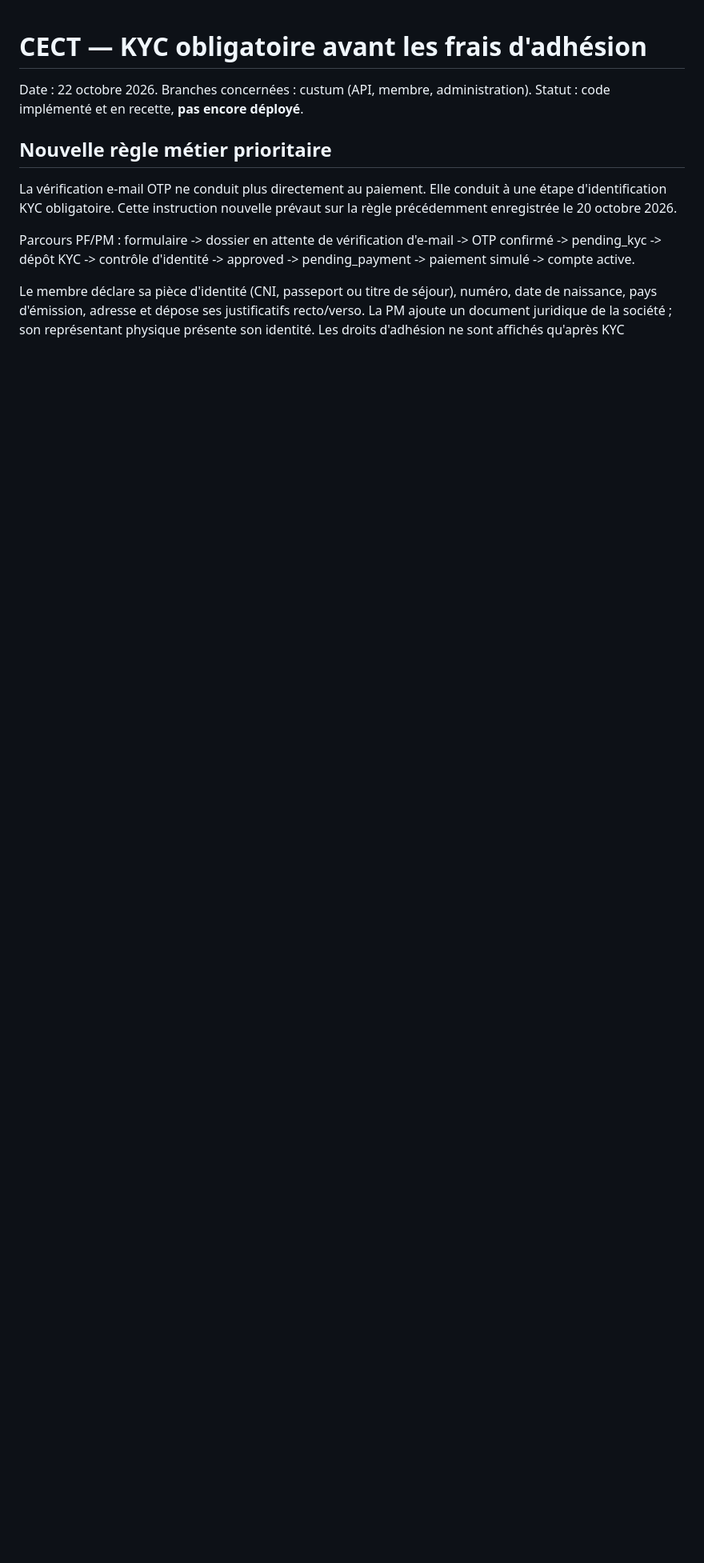
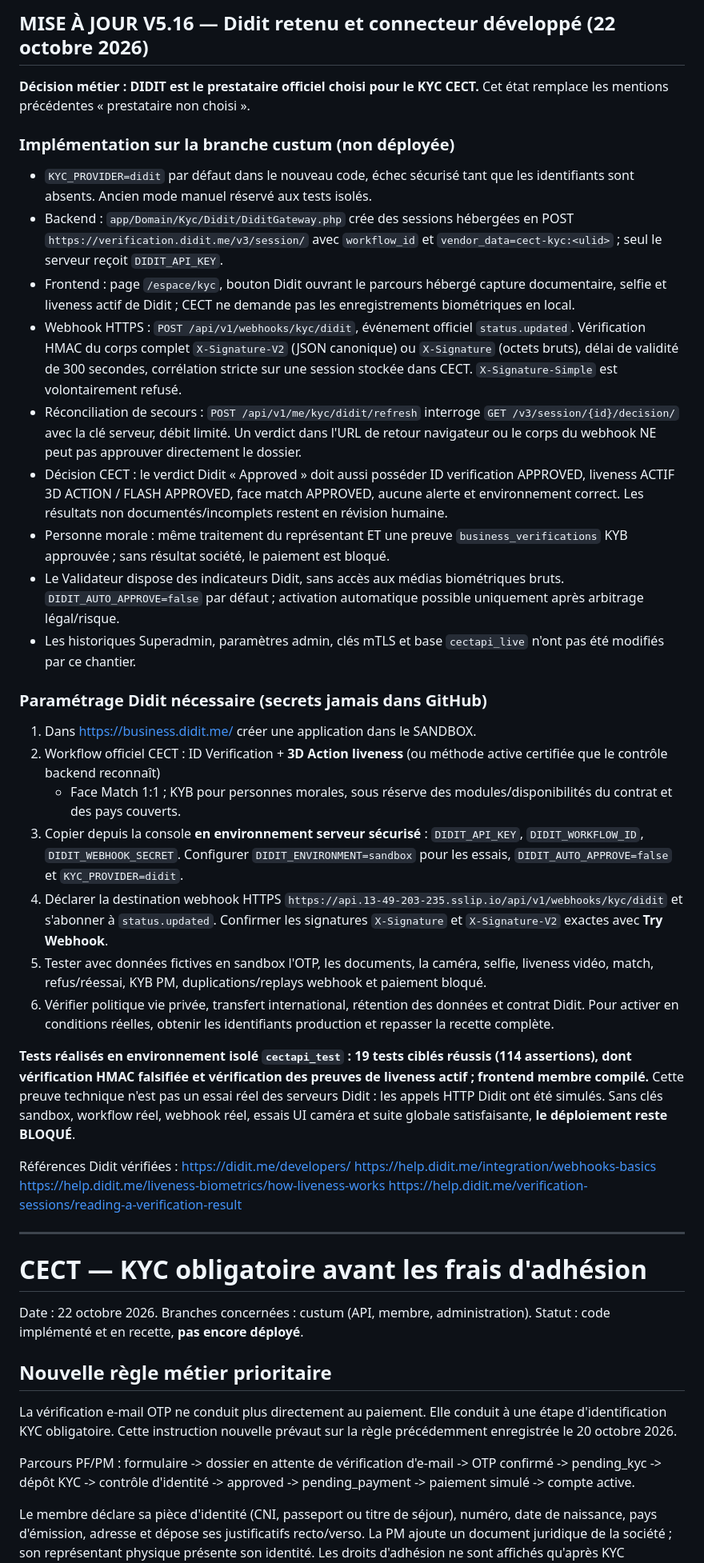
Before and after one commit to 70-DIDIER/cecet-api, a Markdown page: docs/KYC_AVANT_ADHESION_2026-10-22.md, the part around one of its changes. Shown at 80% size. Rendered like a GitHub page; blank space fills up the shorter version.

Commit message:
docs(kyc): record official Didit selection, secure sandbox setup, implementation and deployment gates

```diff
--- a/docs/KYC_AVANT_ADHESION_2026-10-22.md
+++ b/docs/KYC_AVANT_ADHESION_2026-10-22.md
@@ -1,3 +1,78 @@
+
+## MISE À JOUR V5.16 — Didit retenu et connecteur développé (22 octobre 2026)
+
+**Décision métier : DIDIT est le prestataire officiel choisi pour le KYC CECT.**
+Cet état remplace les mentions précédentes « prestataire non choisi ».
+
+### Implémentation sur la branche custum (non déployée)
+
+- `KYC_PROVIDER=didit` par défaut dans le nouveau code, échec sécurisé tant que
+  les identifiants sont absents. Ancien mode manuel réservé aux tests isolés.
+- Backend : `app/Domain/Kyc/Didit/DiditGateway.php` crée des sessions hébergées
+  en POST `https://verification.didit.me/v3/session/` avec `workflow_id` et
+  `vendor_data=cect-kyc:<ulid>` ; seul le serveur reçoit `DIDIT_API_KEY`.
+- Frontend : page `/espace/kyc`, bouton Didit ouvrant le parcours hébergé
+  capture documentaire, selfie et liveness actif de Didit ; CECT ne demande
+  pas les enregistrements biométriques en local.
+- Webhook HTTPS : `POST /api/v1/webhooks/kyc/didit`, événement officiel
+  `status.updated`. Vérification HMAC du corps complet `X-Signature-V2`
+  (JSON canonique) ou `X-Signature` (octets bruts), délai de validité de
+  300 secondes, corrélation stricte sur une session stockée dans CECT.
+  `X-Signature-Simple` est volontairement refusé.
+- Réconciliation de secours : `POST /api/v1/me/kyc/didit/refresh` interroge
+  `GET /v3/session/{id}/decision/` avec la clé serveur, débit limité.
+  Un verdict dans l'URL de retour navigateur ou le corps du webhook
+  NE peut pas approuver directement le dossier.
+- Décision CECT : le verdict Didit « Approved » doit aussi posséder
+  ID verification APPROVED, liveness ACTIF 3D ACTION / FLASH APPROVED,
+  face match APPROVED, aucune alerte et environnement correct.
+  Les résultats non documentés/incomplets restent en révision humaine.
+- Personne morale : même traitement du représentant ET une preuve
+  `business_verifications` KYB approuvée ; sans résultat société,
+  le paiement est bloqué.
+- Le Validateur dispose des indicateurs Didit, sans accès aux médias
+  biométriques bruts. `DIDIT_AUTO_APPROVE=false` par défaut ; activation
+  automatique possible uniquement après arbitrage légal/risque.
+- Les historiques Superadmin, paramètres admin, clés mTLS et base
+  `cectapi_live` n'ont pas été modifiés par ce chantier.
+
+### Paramétrage Didit nécessaire (secrets jamais dans GitHub)
+
+1. Dans https://business.didit.me/ créer une application dans le SANDBOX.
+2. Workflow officiel CECT : ID Verification + **3D Action liveness**
+   (ou méthode active certifiée que le contrôle backend reconnaît)
+   + Face Match 1:1 ; KYB pour personnes morales, sous réserve
+   des modules/disponibilités du contrat et des pays couverts.
+3. Copier depuis la console **en environnement serveur sécurisé** :
+   `DIDIT_API_KEY`, `DIDIT_WORKFLOW_ID`, `DIDIT_WEBHOOK_SECRET`.
+   Configurer `DIDIT_ENVIRONMENT=sandbox` pour les essais,
+   `DIDIT_AUTO_APPROVE=false` et `KYC_PROVIDER=didit`.
+4. Déclarer la destination webhook HTTPS
+   `https://api.13-49-203-235.sslip.io/api/v1/webhooks/kyc/didit`
+   et s'abonner à `status.updated`. Confirmer les signatures
+   `X-Signature` et `X-Signature-V2` exactes avec **Try Webhook**.
+5. Tester avec données fictives en sandbox l'OTP, les documents,
+   la caméra, selfie, liveness vidéo, match, refus/réessai,
+   KYB PM, duplications/replays webhook et paiement bloqué.
+6. Vérifier politique vie privée, transfert international, rétention
+   des données et contrat Didit. Pour activer en conditions réelles,
+   obtenir les identifiants production et repasser la recette complète.
+
+**Tests réalisés en environnement isolé `cectapi_test` : 19 tests ciblés
+réussis (114 assertions), dont vérification HMAC falsifiée et vérification
+des preuves de liveness actif ; frontend membre compilé.**
+Cette preuve technique n'est pas un essai réel des serveurs Didit :
+les appels HTTP Didit ont été simulés. Sans clés sandbox, workflow réel,
+webhook réel, essais UI caméra et suite globale satisfaisante,
+**le déploiement reste BLOQUÉ**.
+
+Références Didit vérifiées :
+https://didit.me/developers/
+https://help.didit.me/integration/webhooks-basics
+https://help.didit.me/liveness-biometrics/how-liveness-works
+https://help.didit.me/verification-sessions/reading-a-verification-result
+
+---
 # CECT — KYC obligatoire avant les frais d'adhésion
 
 Date : 22 octobre 2026. Branches concernées : custum (API, membre, administration).
```
Also changed, not shown: other parts of docs/KYC_AVANT_ADHESION_2026-10-22.md (+1 -2 lines).
